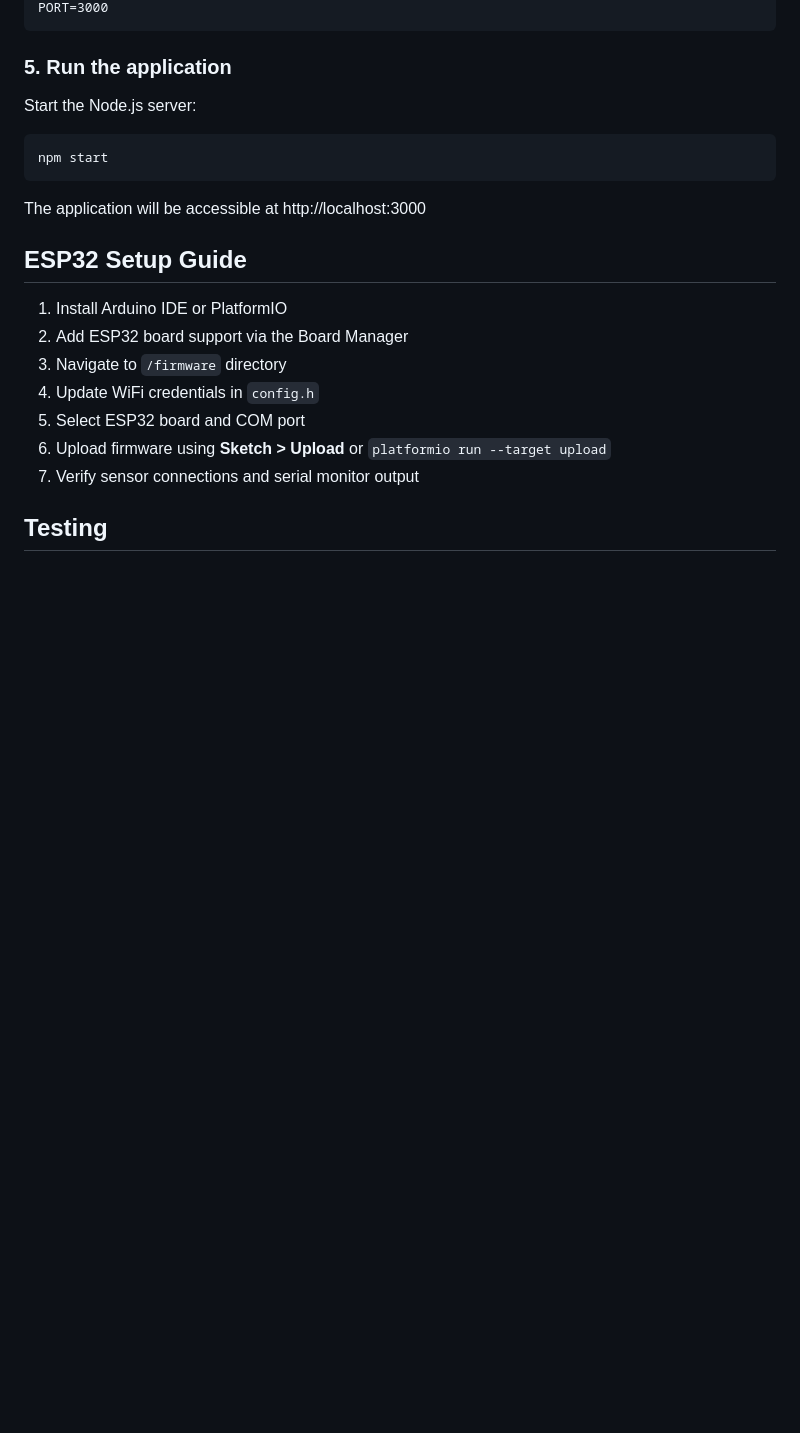
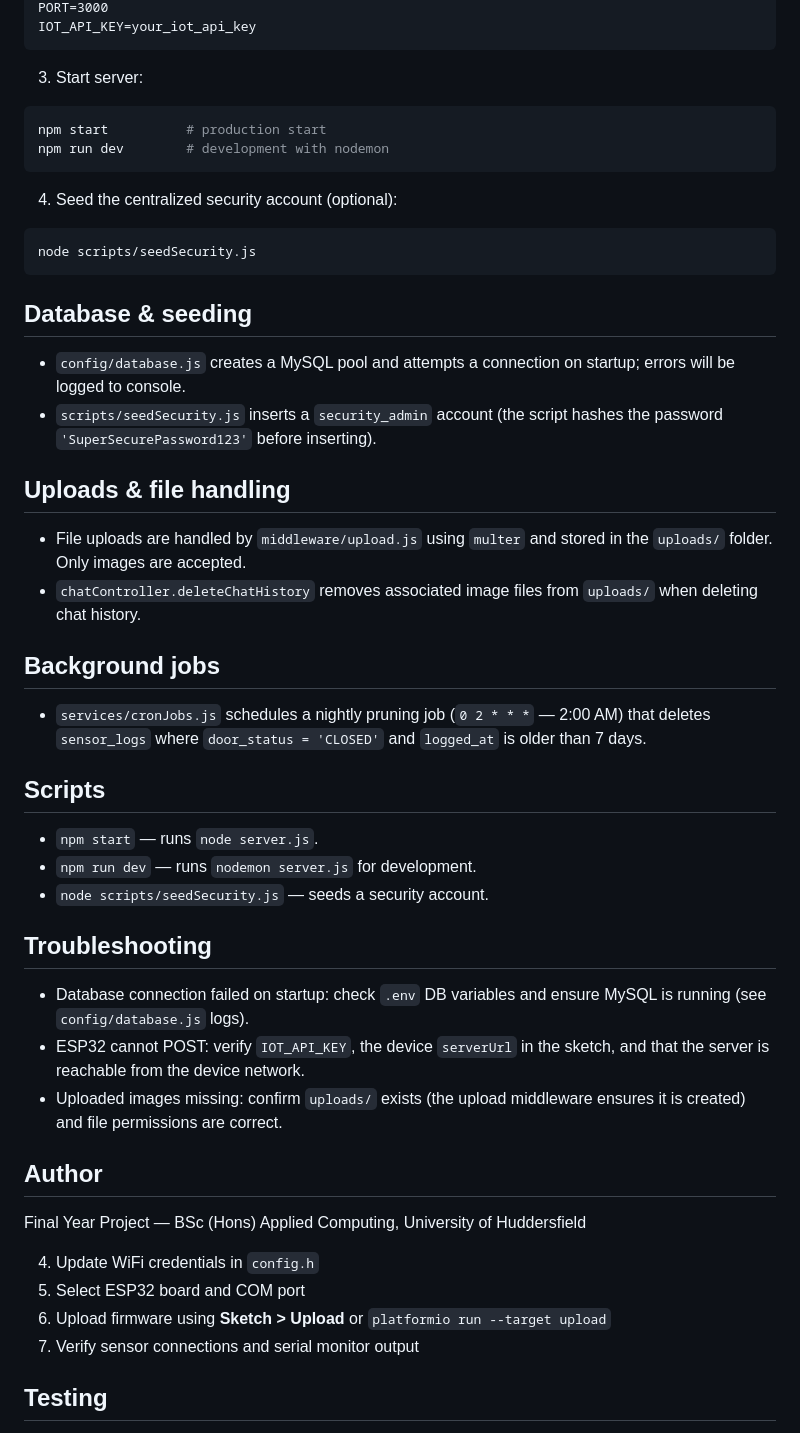
Before and after one commit to fa-iizii/Smart-Campus-Safety-System, a Markdown page: README.md, the part around one of its changes. Rendered like a GitHub page; blank space fills up the shorter version.

````diff
--- a/README.md
+++ b/README.md
@@ -117,19 +94,44 @@ JWT_SECRET=your_secret_key_here
 PORT=3000
+IOT_API_KEY=your_iot_api_key
 ```
 
-### 5. Run the application
-Start the Node.js server:
+3. Start server:
 
 ```bash
-npm start
+npm start          # production start
+npm run dev        # development with nodemon
 ```
 
-The application will be accessible at http://localhost:3000
+4. Seed the centralized security account (optional):
 
-## ESP32 Setup Guide
-1. Install Arduino IDE or PlatformIO
-2. Add ESP32 board support via the Board Manager
-3. Navigate to `/firmware` directory
+```bash
+node scripts/seedSecurity.js
+```
+
+## Database & seeding
+- `config/database.js` creates a MySQL pool and attempts a connection on startup; errors will be logged to console.
+- `scripts/seedSecurity.js` inserts a `security_admin` account (the script hashes the password `'SuperSecurePassword123'` before inserting).
+
+## Uploads & file handling
+- File uploads are handled by `middleware/upload.js` using `multer` and stored in the `uploads/` folder. Only images are accepted.
+- `chatController.deleteChatHistory` removes associated image files from `uploads/` when deleting chat history.
+
+## Background jobs
+- `services/cronJobs.js` schedules a nightly pruning job (`0 2 * * *` — 2:00 AM) that deletes `sensor_logs` where `door_status = 'CLOSED'` and `logged_at` is older than 7 days.
+
+## Scripts
+- `npm start` — runs `node server.js`.
+- `npm run dev` — runs `nodemon server.js` for development.
+- `node scripts/seedSecurity.js` — seeds a security account.
+
+## Troubleshooting
+- Database connection failed on startup: check `.env` DB variables and ensure MySQL is running (see `config/database.js` logs).
+- ESP32 cannot POST: verify `IOT_API_KEY`, the device `serverUrl` in the sketch, and that the server is reachable from the device network.
+- Uploaded images missing: confirm `uploads/` exists (the upload middleware ensures it is created) and file permissions are correct.
+
+## Author
+Final Year Project — BSc (Hons) Applied Computing, University of Huddersfield
+
 4. Update WiFi credentials in `config.h`
 5. Select ESP32 board and COM port
 6. Upload firmware using **Sketch > Upload** or `platformio run --target upload`
````
Also changed, not shown: other parts of README.md (+60 -83 lines).
